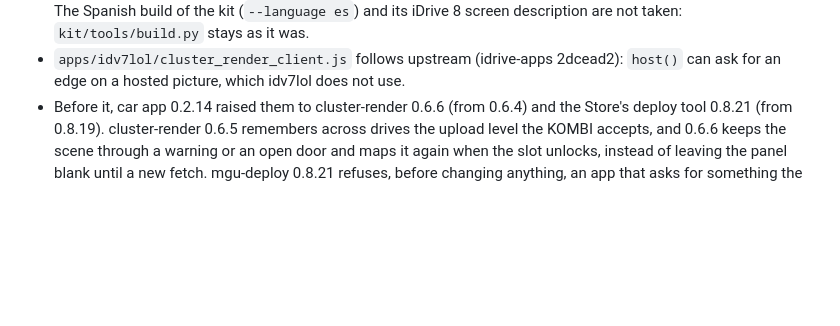
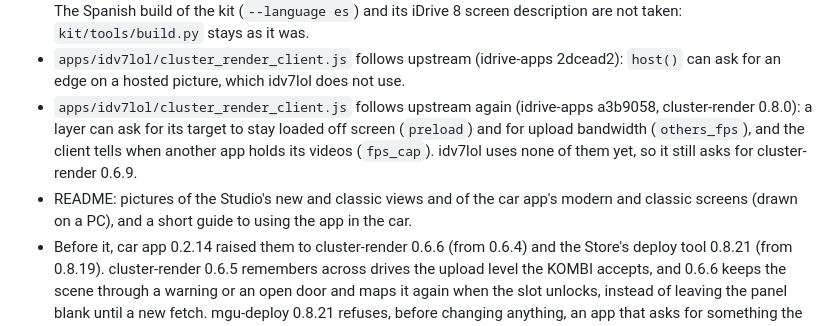
Before and after one commit to ALMSTRA/idv7lol, a Markdown page: CHANGELOG.md, the part around the change. GitHub-like rendering; blank space fills up the shorter version.

Commit message:
docs: the Studio's two views, the car app's two screens and a guide to using it in the car

```diff
--- a/CHANGELOG.md
+++ b/CHANGELOG.md
@@ -40,6 +40,12 @@ PC preview), **compiled** (artifacts built), **published** (on GitHub), **tested
   `kit/tools/build.py` stays as it was.
 - `apps/idv7lol/cluster_render_client.js` follows upstream (idrive-apps 2dcead2): `host()` can
   ask for an edge on a hosted picture, which idv7lol does not use.
+- `apps/idv7lol/cluster_render_client.js` follows upstream again (idrive-apps a3b9058,
+  cluster-render 0.8.0): a layer can ask for its target to stay loaded off screen (`preload`) and
+  for upload bandwidth (`others_fps`), and the client tells when another app holds its videos
+  (`fps_cap`). idv7lol uses none of them yet, so it still asks for cluster-render 0.6.9.
+- README: pictures of the Studio's new and classic views and of the car app's modern and classic
+  screens (drawn on a PC), and a short guide to using the app in the car.
 - Before it, car app 0.2.14 raised them to cluster-render 0.6.6 (from 0.6.4) and the Store's
   deploy tool 0.8.21 (from 0.8.19). cluster-render 0.6.5 remembers across drives the upload level
   the KOMBI accepts, and 0.6.6 keeps the scene through a warning or an open door and maps it
```
Also changed, not shown: README.md (+61 -0 lines), docs/assets/screenshots/car-app-classic.jpg (added), docs/assets/screenshots/car-app-data.jpg (added), docs/assets/screenshots/car-app-themes.jpg (added), docs/assets/screenshots/studio-classic-view.jpg (added), docs/assets/screenshots/studio-new-view.jpg (added).
